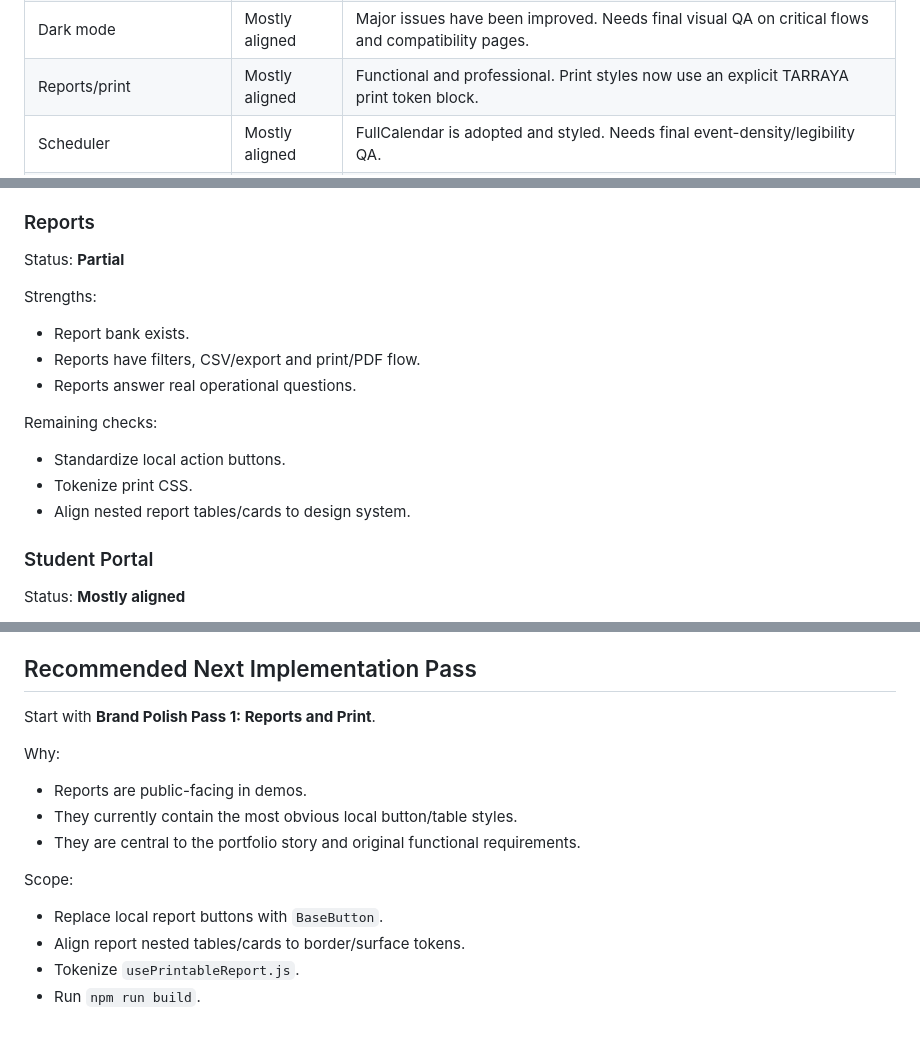
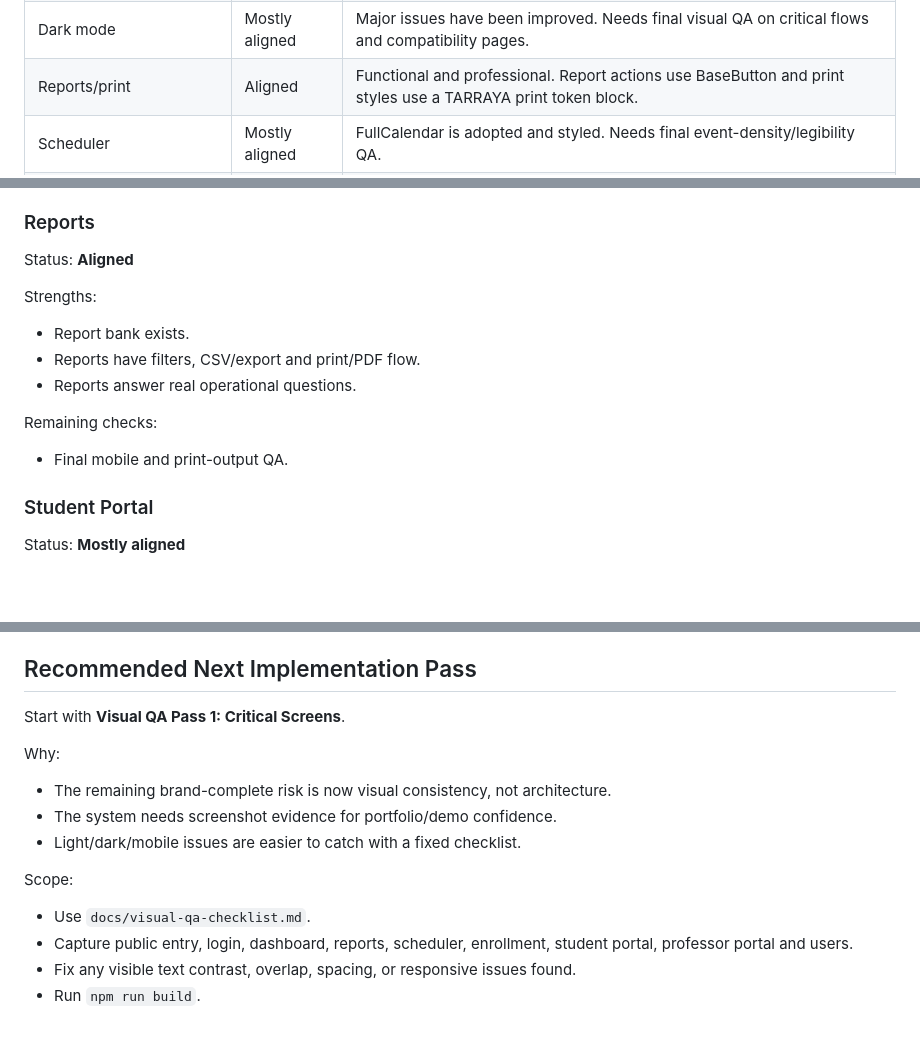
Before and after one commit to and1kmpo/UniSchedulerHub, a Markdown page: docs/brand-compliance-audit.md, 3 parts joined by grey strips. Rendered like a GitHub page; blank space fills up the shorter version.

Commit message:
docs(brand): add visual QA checklist

```diff
--- a/docs/brand-compliance-audit.md
+++ b/docs/brand-compliance-audit.md
@@ -25,7 +25,7 @@ The product is already recognizably TARRAYA in its main architecture, navigation
 | Status badges | Mostly aligned | StatusBadge exists. Some inline badges/spans remain in reports and portals. |
 | Navigation | Aligned | Modular navigation matches Insights/Core/Sync/Rooms/Admin and role-aware access. |
 | Dark mode | Mostly aligned | Major issues have been improved. Needs final visual QA on critical flows and compatibility pages. |
-| Reports/print | Mostly aligned | Functional and professional. Print styles now use an explicit TARRAYA print token block. |
+| Reports/print | Aligned | Functional and professional. Report actions use BaseButton and print styles use a TARRAYA print token block. |
 | Scheduler | Mostly aligned | FullCalendar is adopted and styled. Needs final event-density/legibility QA. |
 | Motion | Not complete | No unified motion language yet beyond basic transitions. |
 | Public portfolio/landing | Mostly aligned | Root page now presents TARRAYA as an academic operating system before login. |
@@ -197,7 +197,7 @@ Remaining checks:
 
 ### Reports
 
-Status: **Partial**
+Status: **Aligned**
 
 Strengths:
 - Report bank exists.
@@ -205,9 +205,7 @@ Strengths:
 - Reports answer real operational questions.
 
 Remaining checks:
-- Standardize local action buttons.
-- Tokenize print CSS.
-- Align nested report tables/cards to design system.
+- Final mobile and print-output QA.
 
 ### Student Portal
 
@@ -257,15 +255,15 @@ TARRAYA can be declared brand-complete when:
 
 ## Recommended Next Implementation Pass
 
-Start with **Brand Polish Pass 1: Reports and Print**.
+Start with **Visual QA Pass 1: Critical Screens**.
 
 Why:
-- Reports are public-facing in demos.
-- They currently contain the most obvious local button/table styles.
-- They are central to the portfolio story and original functional requirements.
+- The remaining brand-complete risk is now visual consistency, not architecture.
+- The system needs screenshot evidence for portfolio/demo confidence.
+- Light/dark/mobile issues are easier to catch with a fixed checklist.
 
 Scope:
-- Replace local report buttons with `BaseButton`.
-- Align report nested tables/cards to border/surface tokens.
-- Tokenize `usePrintableReport.js`.
+- Use `docs/visual-qa-checklist.md`.
+- Capture public entry, login, dashboard, reports, scheduler, enrollment, student portal, professor portal and users.
+- Fix any visible text contrast, overlap, spacing, or responsive issues found.
 - Run `npm run build`.
```
Also changed, not shown: docs/visual-qa-checklist.md (added, +128 -0 lines).
